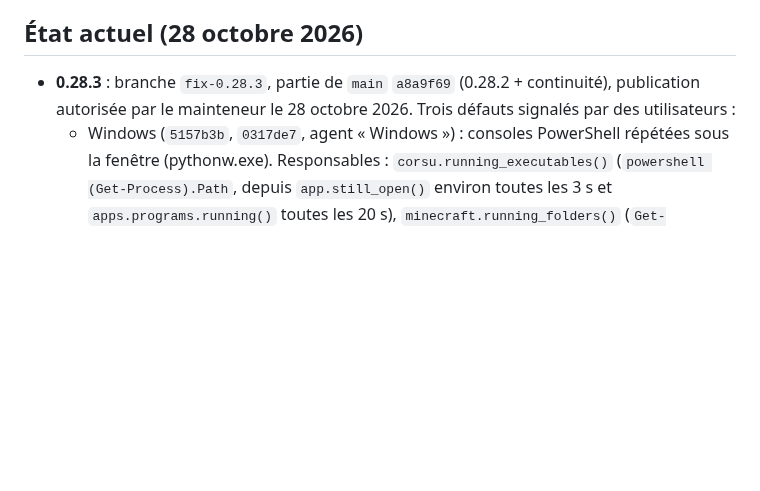
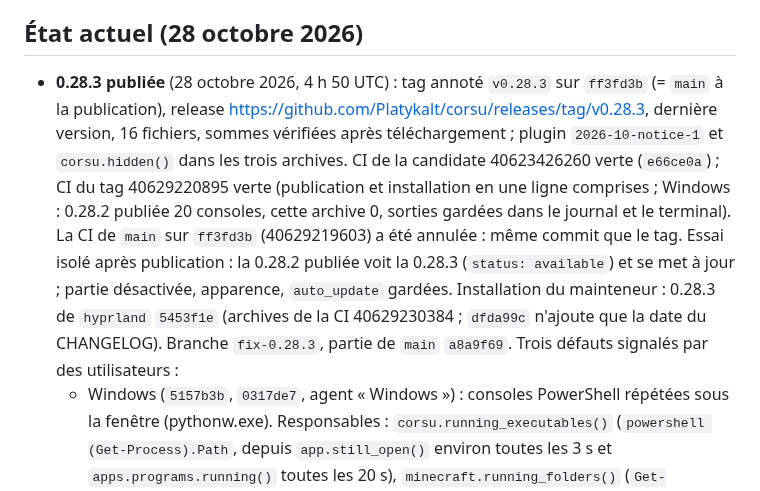
Before and after one commit to Platykalt/corsu, a Markdown page: docs/continuite.md, the part around the change. GitHub-like rendering; blank space fills up the shorter version.

Commit message:
Continuity: 0.28.3 published (tag CI, release, update check from 0.28.2), maintainer's build
Co-Authored-By: Claude Opus 5.5 <noreply@anthropic.com>

```diff
--- a/docs/continuite.md
+++ b/docs/continuite.md
@@ -5,8 +5,15 @@ Les sections datées après « État actuel » sont l'historique : ce qui y est
 
 ## État actuel (28 octobre 2026)
 
-- **0.28.3** : branche `fix-0.28.3`, partie de `main` `a8a9f69` (0.28.2 + continuité), publication autorisée par le
-  mainteneur le 28 octobre 2026. Trois défauts signalés par des utilisateurs :
+- **0.28.3 publiée** (28 octobre 2026, 4 h 50 UTC) : tag annoté `v0.28.3` sur `ff3fd3b` (= `main` à la publication),
+  release https://github.com/Platykalt/corsu/releases/tag/v0.28.3, dernière version, 16 fichiers, sommes vérifiées après
+  téléchargement ; plugin `2026-10-notice-1` et `corsu.hidden()` dans les trois archives. CI de la candidate
+  40623426260 verte (`e66ce0a`) ; CI du tag 40629220895 verte (publication et installation en une ligne comprises ;
+  Windows : 0.28.2 publiée 20 consoles, cette archive 0, sorties gardées dans le journal et le terminal). La CI de
+  `main` sur `ff3fd3b` (40629219603) a été annulée : même commit que le tag. Essai isolé après publication : la 0.28.2
+  publiée voit la 0.28.3 (`status: available`) et se met à jour ; partie désactivée, apparence, `auto_update` gardées.
+  Installation du mainteneur : 0.28.3 de `hyprland` `5453f1e` (archives de la CI 40629230384 ; `dfda99c` n'ajoute que
+  la date du CHANGELOG). Branche `fix-0.28.3`, partie de `main` `a8a9f69`. Trois défauts signalés par des utilisateurs :
   - Windows (`5157b3b`, `0317de7`, agent « Windows ») : consoles PowerShell répétées sous la fenêtre (pythonw.exe).
     Responsables : `corsu.running_executables()` (`powershell (Get-Process).Path`, depuis `app.still_open()` environ
     toutes les 3 s et `apps.programs.running()` toutes les 20 s), `minecraft.running_folders()`
```
